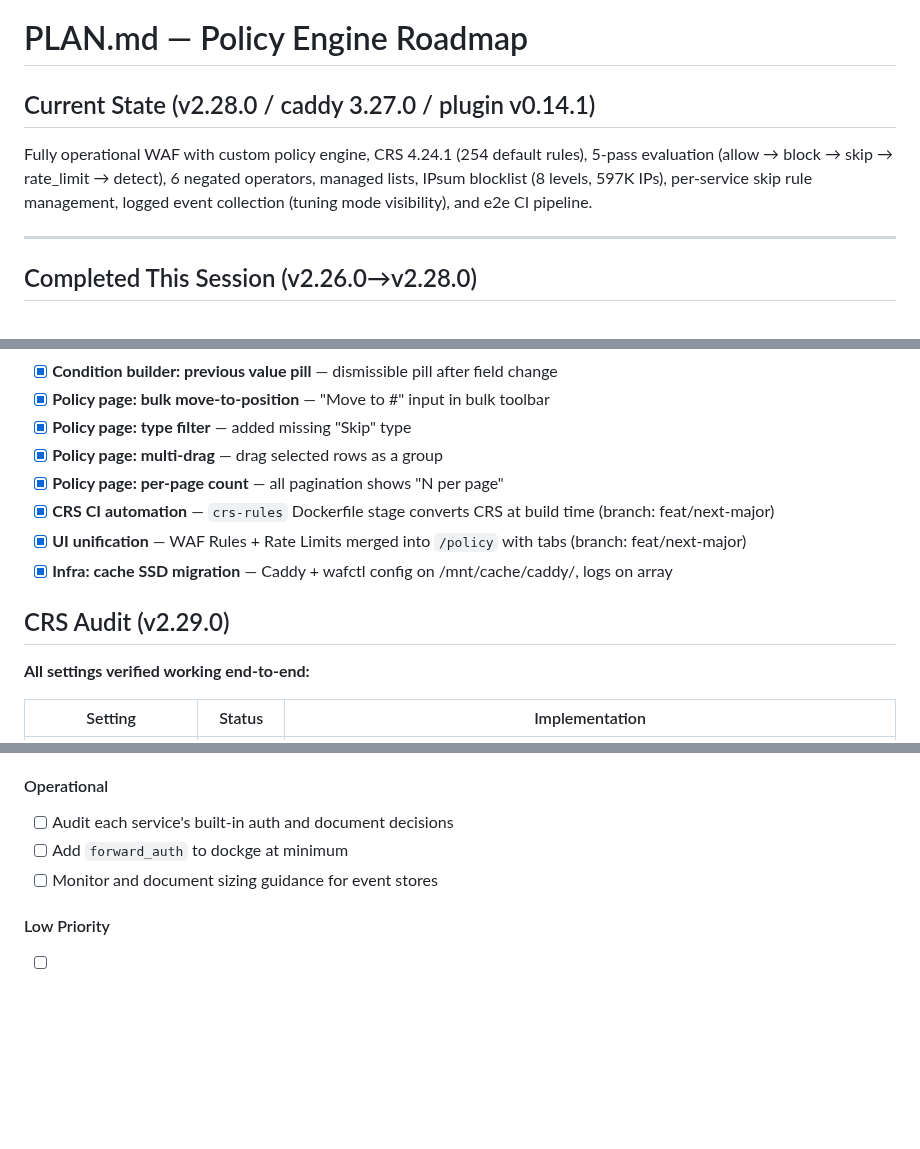
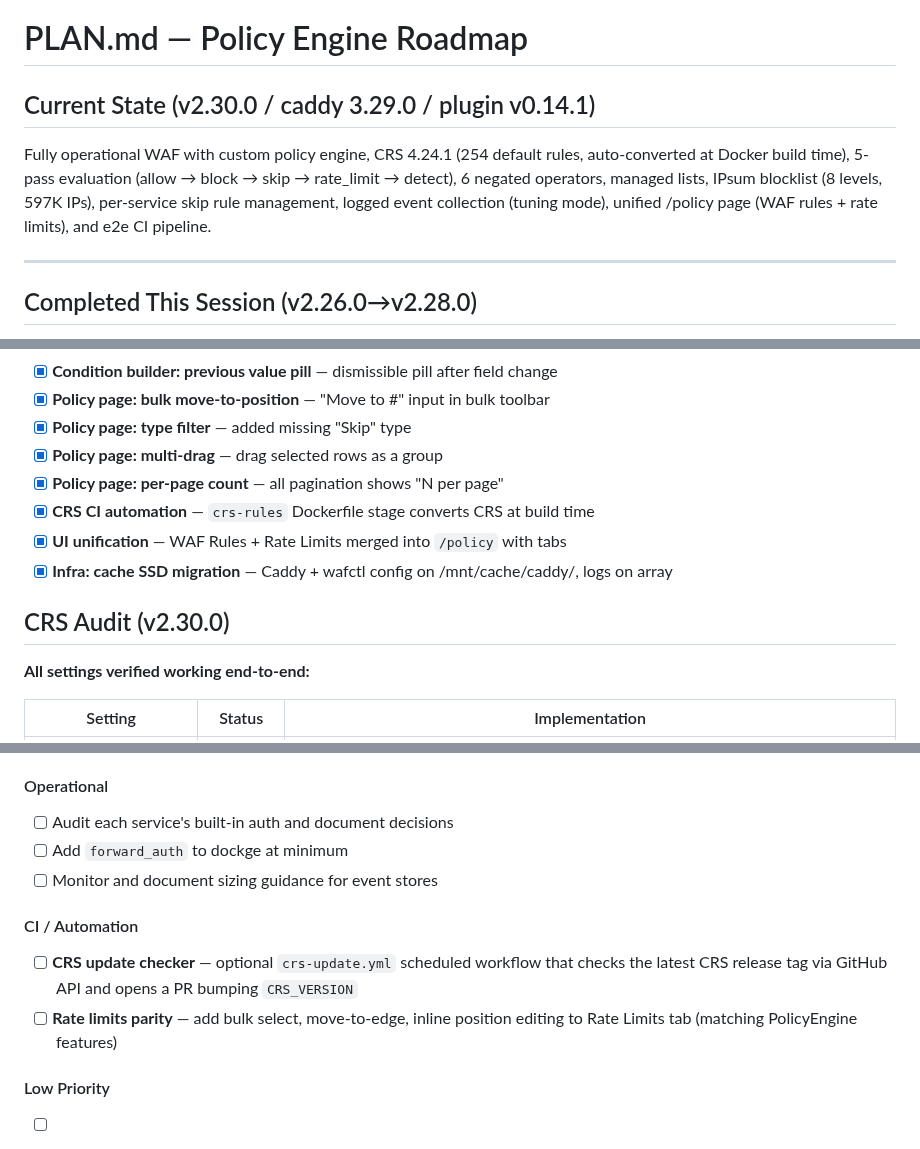
Before and after one commit to erfianugrah/caddy-compose, a Markdown page: PLAN.md, 3 parts joined by grey strips. GitHub-like rendering; blank space fills up the shorter version.

```diff
--- a/PLAN.md
+++ b/PLAN.md
@@ -1,11 +1,12 @@
 # PLAN.md — Policy Engine Roadmap
 
-## Current State (v2.28.0 / caddy 3.27.0 / plugin v0.14.1)
+## Current State (v2.30.0 / caddy 3.29.0 / plugin v0.14.1)
 
-Fully operational WAF with custom policy engine, CRS 4.24.1 (254 default rules),
-5-pass evaluation (allow → block → skip → rate_limit → detect), 6 negated operators,
-managed lists, IPsum blocklist (8 levels, 597K IPs), per-service skip rule management,
-logged event collection (tuning mode visibility), and e2e CI pipeline.
+Fully operational WAF with custom policy engine, CRS 4.24.1 (254 default rules,
+auto-converted at Docker build time), 5-pass evaluation (allow → block → skip →
+rate_limit → detect), 6 negated operators, managed lists, IPsum blocklist (8 levels,
+597K IPs), per-service skip rule management, logged event collection (tuning mode),
+unified /policy page (WAF rules + rate limits), and e2e CI pipeline.
 
 ---
 
@@ -48,11 +49,11 @@ logged event collection (tuning mode visibility), and e2e CI pipeline.
 - [x] **Policy page: type filter** — added missing "Skip" type
 - [x] **Policy page: multi-drag** — drag selected rows as a group
 - [x] **Policy page: per-page count** — all pagination shows "N per page"
-- [x] **CRS CI automation** — `crs-rules` Dockerfile stage converts CRS at build time (branch: feat/next-major)
-- [x] **UI unification** — WAF Rules + Rate Limits merged into `/policy` with tabs (branch: feat/next-major)
+- [x] **CRS CI automation** — `crs-rules` Dockerfile stage converts CRS at build time
+- [x] **UI unification** — WAF Rules + Rate Limits merged into `/policy` with tabs
 - [x] **Infra: cache SSD migration** — Caddy + wafctl config on /mnt/cache/caddy/, logs on array
 
-## CRS Audit (v2.29.0)
+## CRS Audit (v2.30.0)
 
 **All settings verified working end-to-end:**
 
@@ -214,6 +155,13 @@ global; this would add per-service category masks.
 - [ ] Add `forward_auth` to dockge at minimum
 - [ ] Monitor and document sizing guidance for event stores
 
+#### CI / Automation
+
+- [ ] **CRS update checker** — optional `crs-update.yml` scheduled workflow that checks
+  the latest CRS release tag via GitHub API and opens a PR bumping `CRS_VERSION`
+- [ ] **Rate limits parity** — add bulk select, move-to-edge, inline position editing
+  to Rate Limits tab (matching PolicyEngine features)
+
 #### Low Priority
 
 - [ ] CRS accuracy evaluation against CRS test suite
```
Also changed, not shown: other parts of PLAN.md (+1 -61 lines).
